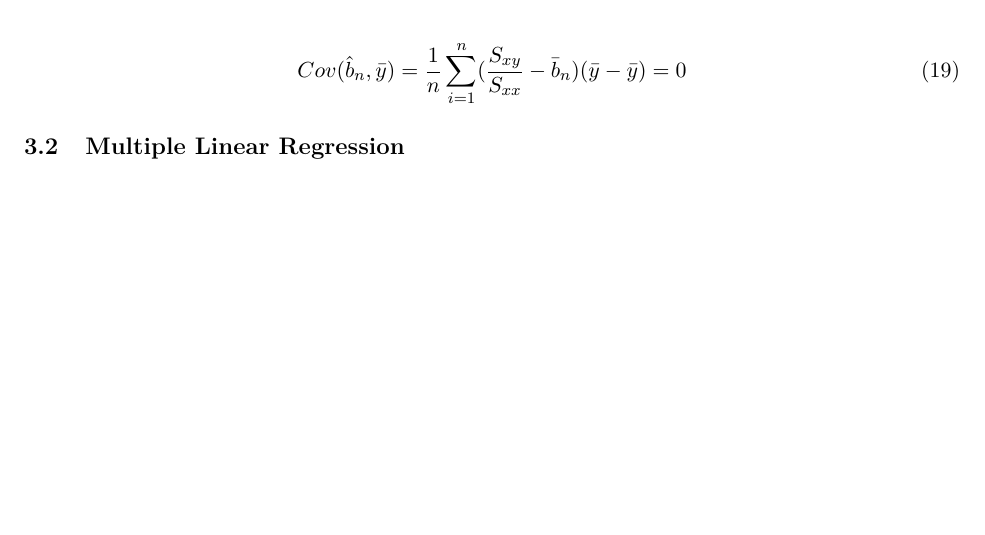
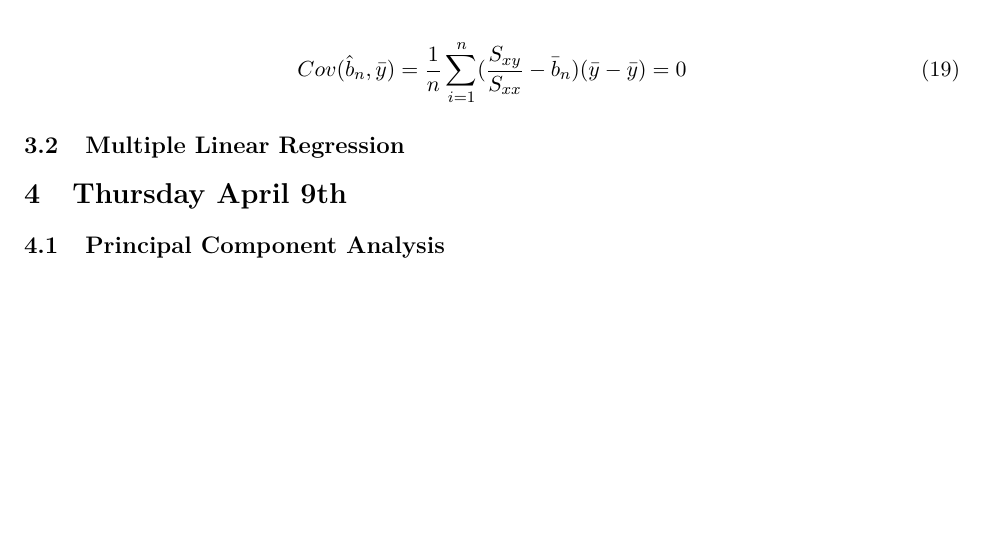
Before and after one commit to Hansespinosa2/emsse-notes, a LaTeX document (advanced_ml/notes/advanced_ml.tex): part of page 3 of 3, cut so that both start at the same text, the shorter picture padded with empty space. Compiled offline with pdfLaTeX.

Commit message:
Thursday Class

```diff
--- a/advanced_ml/notes/advanced_ml.tex
+++ b/advanced_ml/notes/advanced_ml.tex
@@ -130,5 +130,8 @@ proving $cov(\hat{b}_n, \bar{y}) = 0$
 
 \subsection{Multiple Linear Regression}
 
+\section{Thursday April 9th}
+\subsection{Principal Component Analysis}
+
 
 \end{document}
```
Also changed, not shown: advanced_ml/notes/advanced_ml.pdf, 1 other file.
